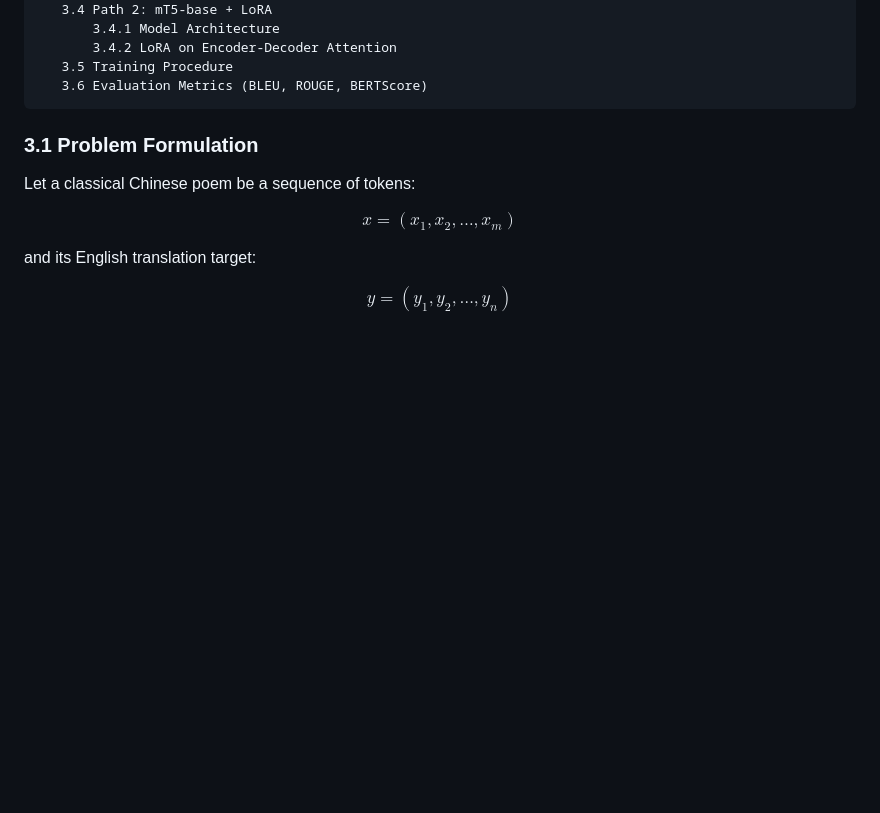
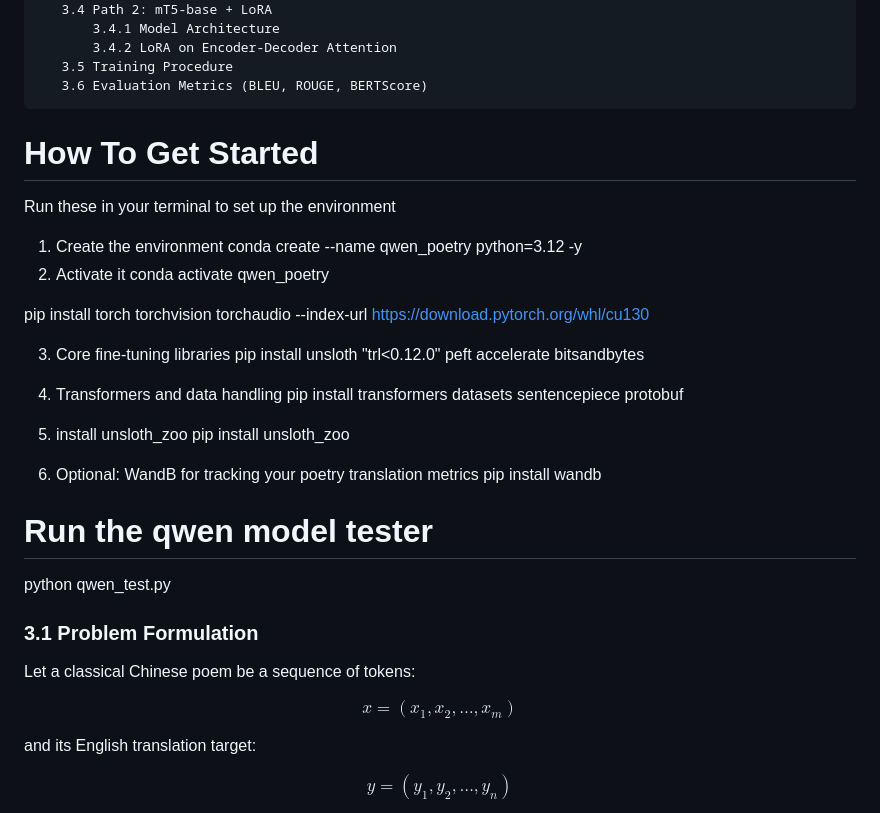
Before and after one commit to emmah-3815/chinese_poetry_translation, a Markdown page: README.md, the part around the change. GitHub-like rendering; blank space fills up the shorter version.

Commit message:
Add setup instructions to README
Added instructions for setting up the environment and installing necessary packages.

````diff
--- a/README.md
+++ b/README.md
@@ -61,6 +61,33 @@ The comparison **isolates whether translation gains come from architecture choic
    3.5 Training Procedure
    3.6 Evaluation Metrics (BLEU, ROUGE, BERTScore)
 ```
+
+
+# How To Get Started
+Run these in your terminal to set up the environment
+1. Create the environment
+conda create --name qwen_poetry python=3.12 -y
+2. Activate it
+conda activate qwen_poetry
+
+pip install torch torchvision torchaudio --index-url https://download.pytorch.org/whl/cu130
+
+3. Core fine-tuning libraries
+pip install unsloth "trl<0.12.0" peft accelerate bitsandbytes
+
+4. Transformers and data handling
+pip install transformers datasets sentencepiece protobuf
+
+
+5. install unsloth_zoo
+pip install unsloth_zoo
+
+6. Optional: WandB for tracking your poetry translation metrics
+pip install wandb
+
+# Run the qwen model tester
+python qwen_test.py
+
 
 ### 3.1 Problem Formulation
 
````
